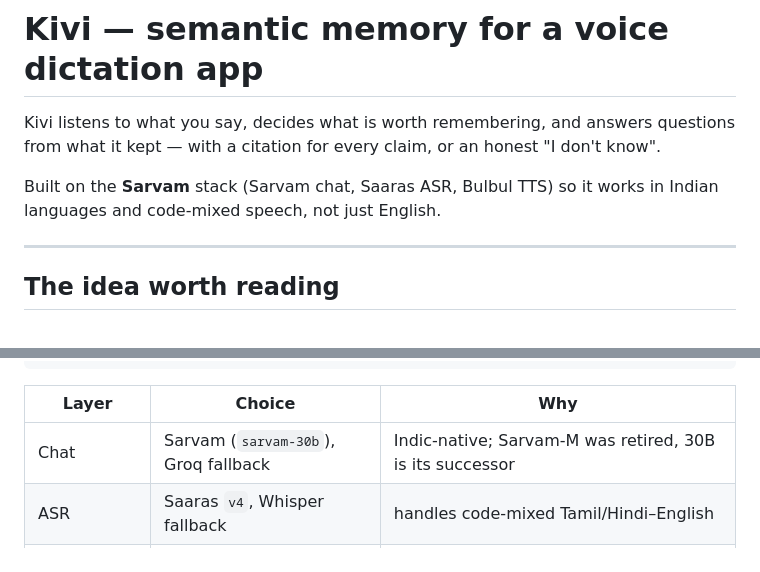
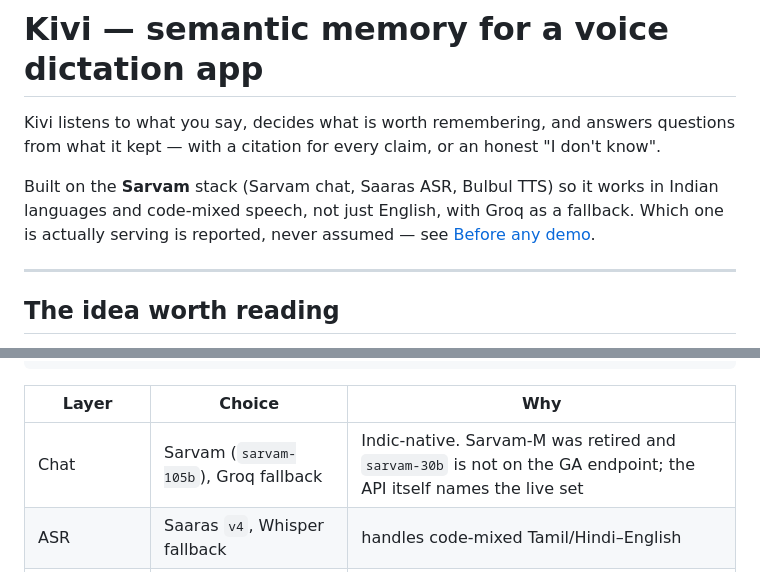
Before and after one commit to praneeshlabs/kivi-memory, a Markdown page: README.md, 2 parts joined by grey strips. Rendered like a GitHub page.

Commit message:
Correct Sarvam model id in README to the GA endpoint's actual set
Co-Authored-By: Claude Opus 5 <noreply@anthropic.com>

```diff
--- a/README.md
+++ b/README.md
@@ -5,7 +5,9 @@ questions from what it kept — with a citation for every claim, or an honest
 "I don't know".
 
 Built on the **Sarvam** stack (Sarvam chat, Saaras ASR, Bulbul TTS) so it works
-in Indian languages and code-mixed speech, not just English.
+in Indian languages and code-mixed speech, not just English, with Groq as a
+fallback. Which one is actually serving is reported, never assumed — see
+[Before any demo](#before-any-demo).
 
 ---
 
@@ -65,7 +67,7 @@ Voice / text
 
 | Layer | Choice | Why |
 |---|---|---|
-| Chat | Sarvam (`sarvam-30b`), Groq fallback | Indic-native; Sarvam-M was retired, 30B is its successor |
+| Chat | Sarvam (`sarvam-105b`), Groq fallback | Indic-native. Sarvam-M was retired and `sarvam-30b` is not on the GA endpoint; the API itself names the live set |
 | ASR | Saaras `v4`, Whisper fallback | handles code-mixed Tamil/Hindi–English |
 | TTS | Bulbul `v3` | answers spoken back in 11 Indian languages |
 | Embeddings | `paraphrase-multilingual-MiniLM-L12-v2` | 384-dim, cross-lingual retrieval |
```
